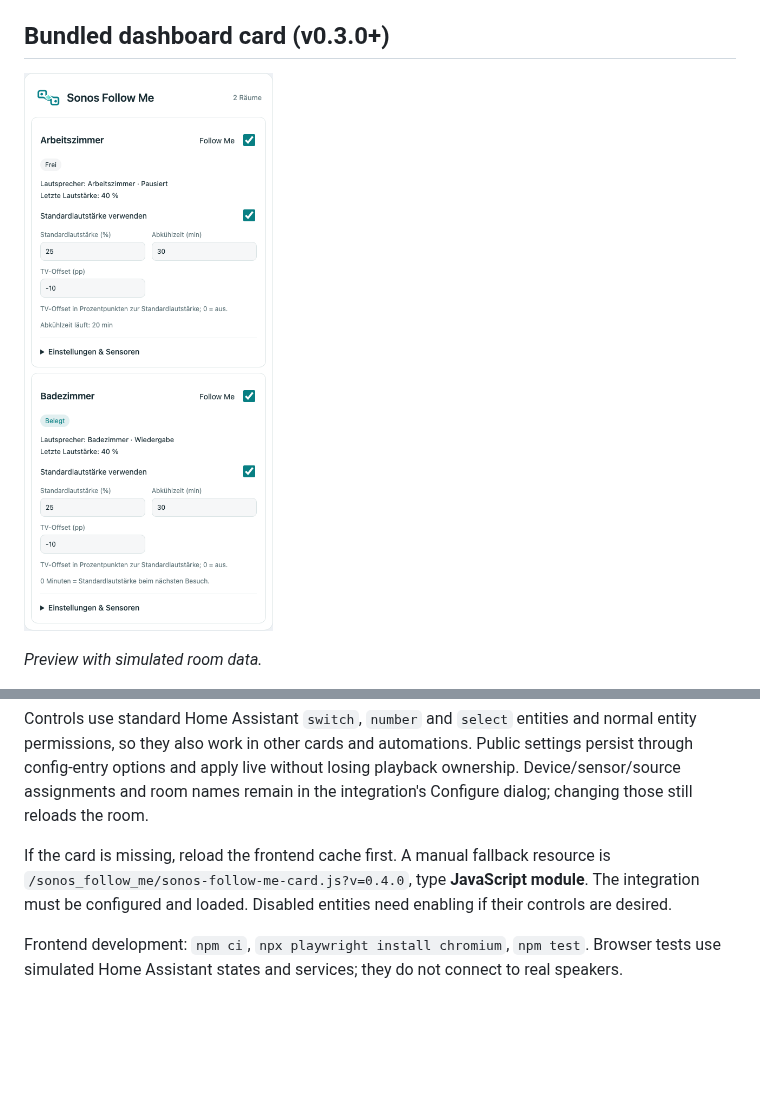
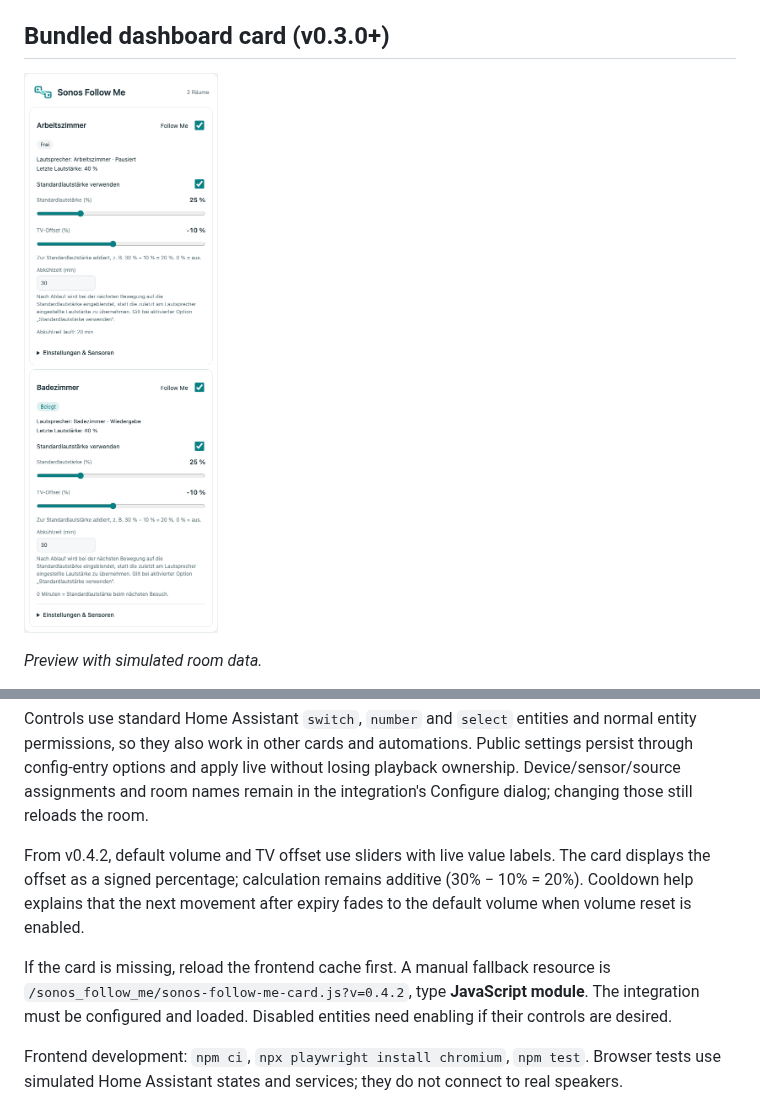
Before and after one commit to mvs90/sonos-follow-me, a Markdown page: README.md, 2 parts joined by grey strips. Drawn GitHub-style; pictures changed too: docs/dashboard-card.png; blank space fills up the shorter version.

```diff
--- a/README.md
+++ b/README.md
@@ -48,7 +48,9 @@ The card shows occupancy, speakers, remembered volume, cooldown status (updated
 
 Controls use standard Home Assistant `switch`, `number` and `select` entities and normal entity permissions, so they also work in other cards and automations. Public settings persist through config-entry options and apply live without losing playback ownership. Device/sensor/source assignments and room names remain in the integration's Configure dialog; changing those still reloads the room.
 
-If the card is missing, reload the frontend cache first. A manual fallback resource is `/sonos_follow_me/sonos-follow-me-card.js?v=0.4.0`, type **JavaScript module**. The integration must be configured and loaded. Disabled entities need enabling if their controls are desired.
+From v0.4.2, default volume and TV offset use sliders with live value labels. The card displays the offset as a signed percentage; calculation remains additive (30% − 10% = 20%). Cooldown help explains that the next movement after expiry fades to the default volume when volume reset is enabled.
+
+If the card is missing, reload the frontend cache first. A manual fallback resource is `/sonos_follow_me/sonos-follow-me-card.js?v=0.4.2`, type **JavaScript module**. The integration must be configured and loaded. Disabled entities need enabling if their controls are desired.
 
 Frontend development: `npm ci`, `npx playwright install chromium`, `npm test`. Browser tests use simulated Home Assistant states and services; they do not connect to real speakers.
 
```
Also changed, not shown: README.de.md (+3 -1 lines), 5 other files.
